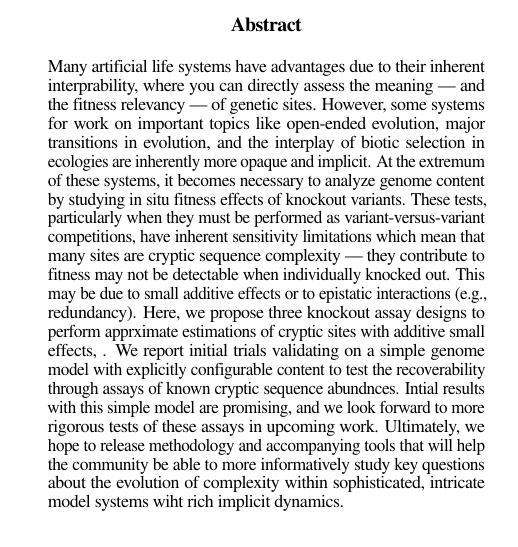
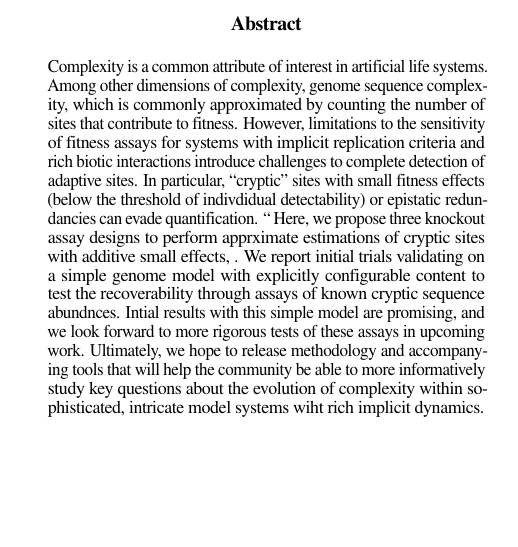
Before and after one commit to mmore500/cryptic-sequence-concept, a LaTeX paper (tex/main.tex, which reads tex/text/body/abstract.tex): part of one column of page 1 of 3, cut so that both start at the same text, the shorter picture padded with empty space. Compiled offline with pdfLaTeX; a LaTeX package or settings file that is missing is left out.

Commit message:
Rough in abstract

```diff
--- a/tex/text/body/abstract.tex
+++ b/tex/text/body/abstract.tex
@@ -1,11 +1,16 @@
 \begin{abstract}
-Many artificial life systems have advantages due to their inherent interprability, where you can directly assess the meaning --- and the fitness relevancy --- of genetic sites.
-However, some systems for work on important topics like open-ended evolution, major transitions in evolution, and the interplay of biotic selection in ecologies are inherently more opaque and implicit.
-At the extremum of these systems, it becomes necessary to analyze genome content by studying in situ fitness effects of knockout variants.
-These tests, particularly when they must be performed as variant-versus-variant competitions, have inherent sensitivity limitations which mean that many sites are cryptic sequence complexity --- they contribute to fitness may not be detectable when individually knocked out.
-This may be due to small additive effects or to epistatic interactions (e.g., redundancy).
+Complexity is a common attribute of interest in artificial life systems.
+Among other dimensions of complexity, genome sequence complexity, which is commonly approximated by counting the number of sites that contribute to fitness.
+However, limitations to the sensitivity of fitness assays for systems with implicit replication criteria and rich biotic interactions introduce challenges to complete detection of adaptive sites.
+In particular, ``cryptic'' sites with small fitness effects (below the threshold of indivdidual detectability) or epistatic redundancies can evade quantification. ``
 Here, we propose three knockout assay designs to perform apprximate estimations of cryptic sites with additive small effects, .
 We report initial trials validating on a simple genome model with explicitly configurable content to test the recoverability through assays of known cryptic sequence abundnces.
 Intial results with this simple model are promising, and we look forward to more rigorous tests of these assays in upcoming work.
 Ultimately, we hope to release methodology and accompanying tools that will help the community be able to more informatively study key questions about the evolution of complexity within sophisticated, intricate model systems wiht rich implicit dynamics.
+
+% Many artificial life systems have advantages due to their inherent interprability, where you can directly assess the meaning --- and the fitness relevancy --- of genetic sites.
+% However, some systems for work on important topics like open-ended evolution, major transitions in evolution, and the interplay of biotic selection in ecologies are inherently more opaque and implicit.
+% At the extremum of these systems, it becomes necessary to analyze genome content by studying in situ fitness effects of knockout variants.
+% These tests, particularly when they must be performed as variant-versus-variant competitions, have inherent sensitivity limitations which mean that many sites are cryptic sequence complexity --- they contribute to fitness may not be detectable when individually knocked out.
+% This may be due to small additive effects or to epistatic interactions (e.g., redundancy).
 \end{abstract}
```
